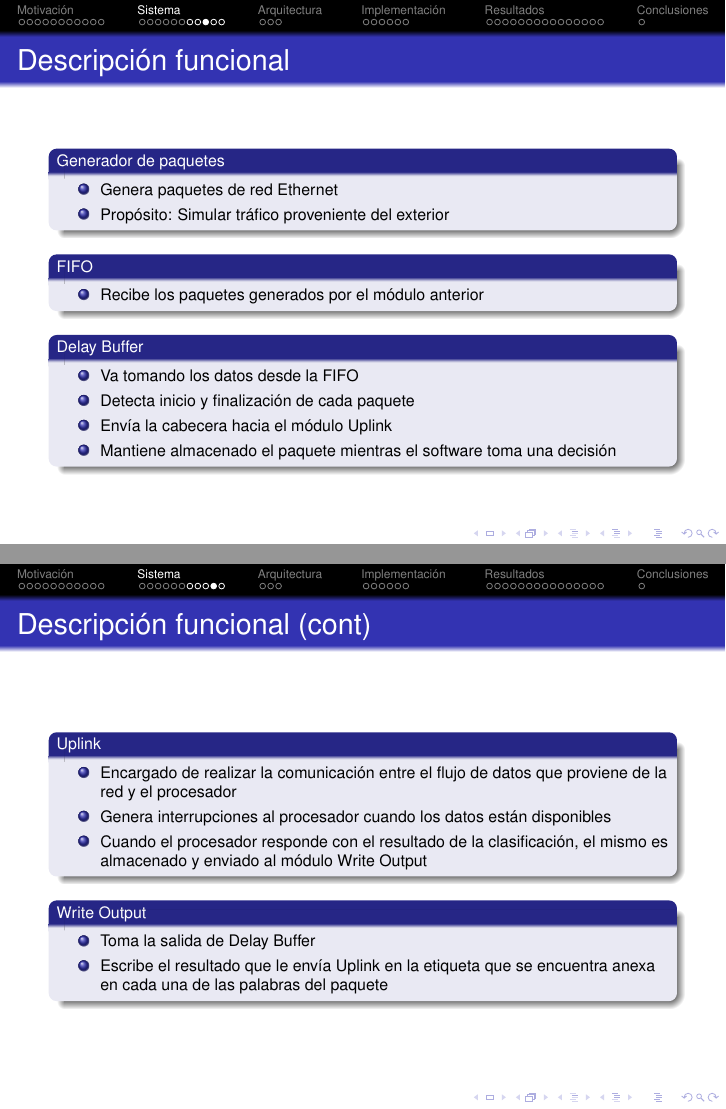
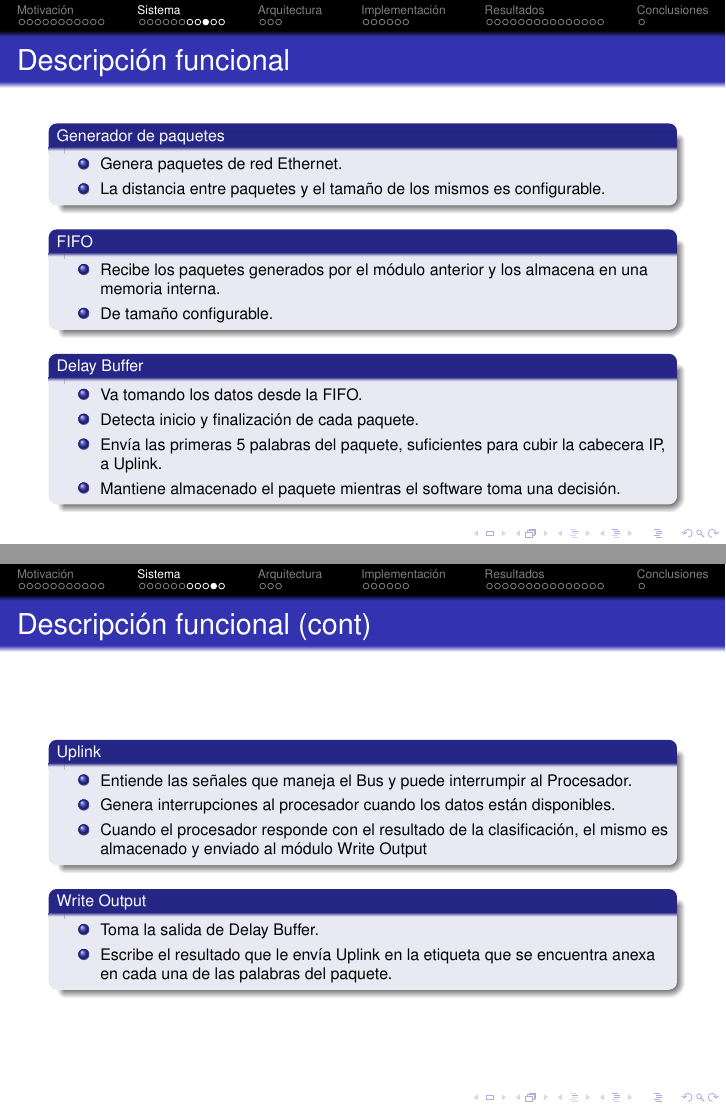
Before and after one commit to jairot/informe, LaTeX slides (pres/informe.tex): pages 32 and 34 of 61, joined at a grey line. Compiled offline with pdfLaTeX.

Commit message:
mejoradas las descripciones de los componentes

```diff
--- a/pres/informe.tex
+++ b/pres/informe.tex
@@ -312,14 +312,15 @@
 \begin{block}<+->{Generador de paquetes}
     \begin{itemize}
       \scriptsize
-     	\item Genera paquetes de red Ethernet
-	\item Propósito: Simular tráfico proveniente del exterior
+     	\item Genera paquetes de red Ethernet.
+	\item La distancia entre paquetes y el tamaño de los mismos es configurable.
     \end{itemize}
   \end{block}
 \begin{block}<+->{FIFO}
     \begin{itemize}
       \scriptsize
-     	\item Recibe los paquetes generados por el módulo anterior
+     	\item Recibe los paquetes generados por el módulo anterior y los almacena en una memoria interna.
+	\item De tamaño configurable.
     \end{itemize}
   \end{block}
 \begin{block}<+->{Delay Buffer}
@@ -332,3 +332,4 @@
+	\item Mantiene almacenado el paquete mientras el software toma una decisión.
     \end{itemize}
   \end{block}
 \end{frame}
@@ -336,16 +337,16 @@
   \begin{block}<+->{Uplink}
     \begin{itemize}
       \scriptsize
-     	\item Encargado de realizar la comunicación entre el flujo de datos que proviene de la red y el procesador
-	\item Genera interrupciones al procesador cuando los datos están disponibles
+     	\item Entiende las señales que maneja el Bus y puede interrumpir al Procesador.
+	\item Genera interrupciones al procesador cuando los datos están disponibles.
 	\item Cuando el procesador responde con el resultado de la clasificación, el mismo es almacenado y enviado al módulo Write Output
     \end{itemize}
   \end{block}
 \begin{block}<+->{Write Output}
     \begin{itemize}
       \scriptsize
-     	\item Toma la salida de Delay Buffer
-	\item Escribe el resultado que le envía Uplink en la etiqueta que se encuentra anexa en cada una de las palabras del paquete
+     	\item Toma la salida de Delay Buffer.
+	\item Escribe el resultado que le envía Uplink en la etiqueta que se encuentra anexa en cada una de las palabras del paquete.
     \end{itemize}
   \end{block}
 \end{frame}
```
Also changed, not shown: pres/informe.pdf, pres/informe.tex (7 more changed lines), 3 other files.
